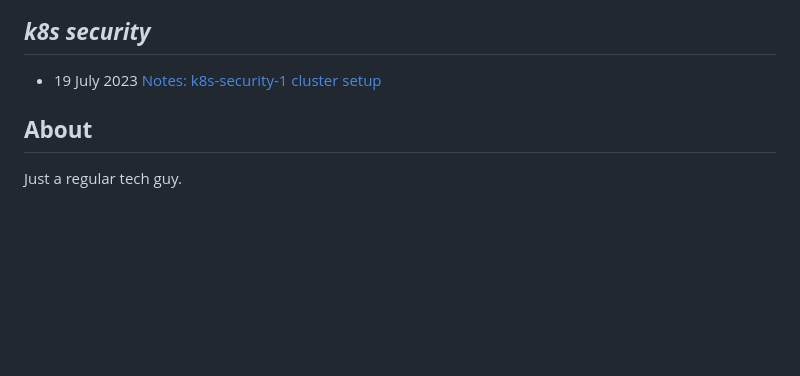
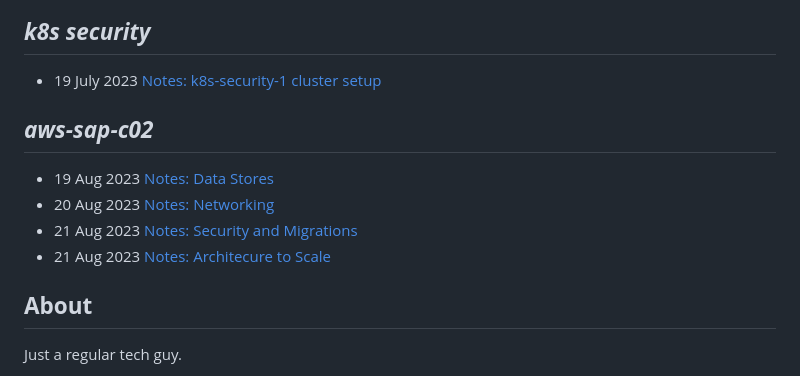
Before and after one commit to panchalhimself/panchalhimself.github.io, a Markdown page: docs/README.md, the part around the change. Drawn GitHub-style; blank space fills up the shorter version.

Commit message:
add Topics for AWS SAP

```diff
--- a/docs/README.md
+++ b/docs/README.md
@@ -63,6 +63,13 @@ permalink: /
 - 19 July 2023 [Notes: k8s-security-1 cluster setup ](technical/Notes/k8s-security/k8s-security-1-cluster-setup.md)
 
 
+***aws-sap-c02***
+---
+
+- 19 Aug 2023 [Notes: Data Stores ](technical/Notes/aws-sap/data-stores.md)
+- 20 Aug 2023 [Notes: Networking ](technical/Notes/aws-sap/networking.md)
+- 21 Aug 2023 [Notes: Security and Migrations ](technical/Notes/aws-sap/security-and-migrations.md)
+- 21 Aug 2023 [Notes: Architecure to Scale ](technical/Notes/aws-sap/architecure-to-scale.md)
 
 
 ## **About**
```
Also changed, not shown: 1 other file.
